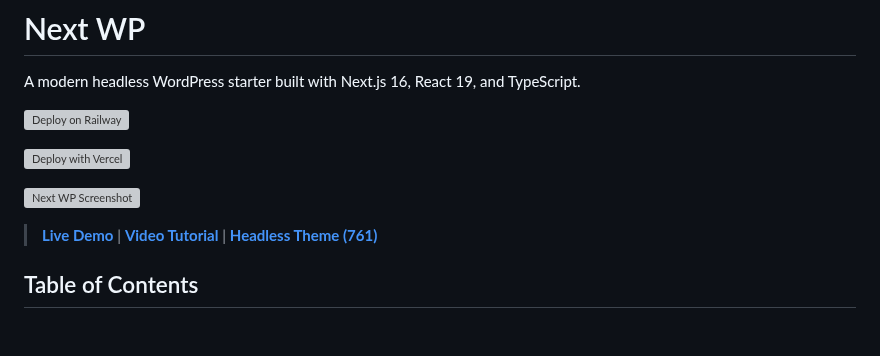
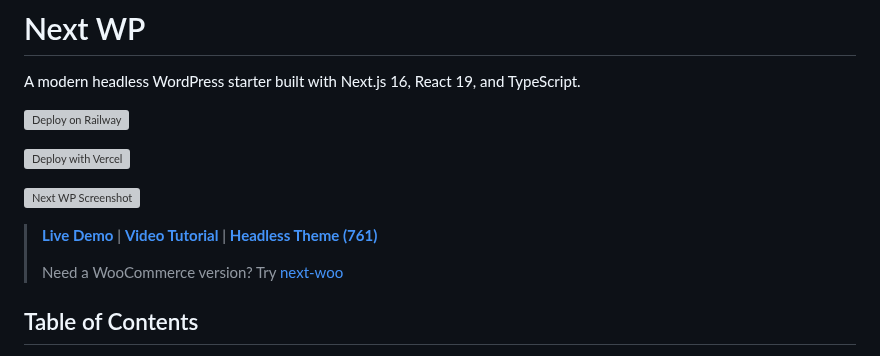
Before and after one commit to 9d8dev/next-wp, a Markdown page: README.md, the part around the change. Rendered like a GitHub page; blank space fills up the shorter version; grey boxes are pictures that could not be loaded.

Commit message:
Update README with demo and tutorial links
Added links to live demo, video tutorial, and WooCommerce version.

```diff
--- a/README.md
+++ b/README.md
@@ -9,6 +9,8 @@ A modern headless WordPress starter built with Next.js 16, React 19, and TypeScr
 ![Next WP Screenshot](https://github.com/user-attachments/assets/8b268c36-eb0d-459f-b9f1-b5f129bd29bc)
 
 > **[Live Demo](https://wp.9d8.dev)** | **[Video Tutorial](https://www.youtube.com/watch?v=JZc1-BcOvYw)** | **[Headless Theme (761)](https://github.com/9d8dev/761)**
+>
+> Need a WooCommerce version? Try [next-woo](https://github.com/9d8dev/next-woo)
 
 ## Table of Contents
 
```
